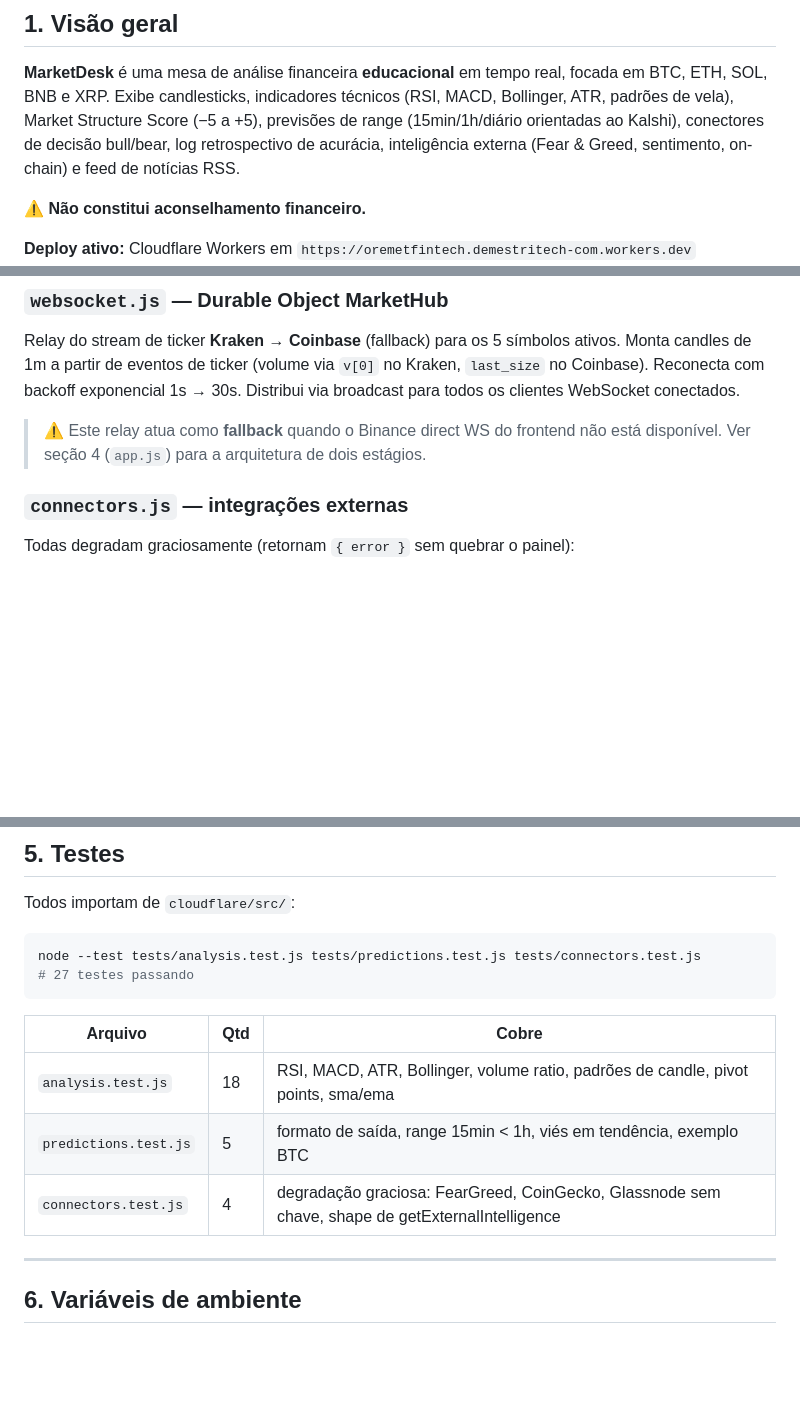
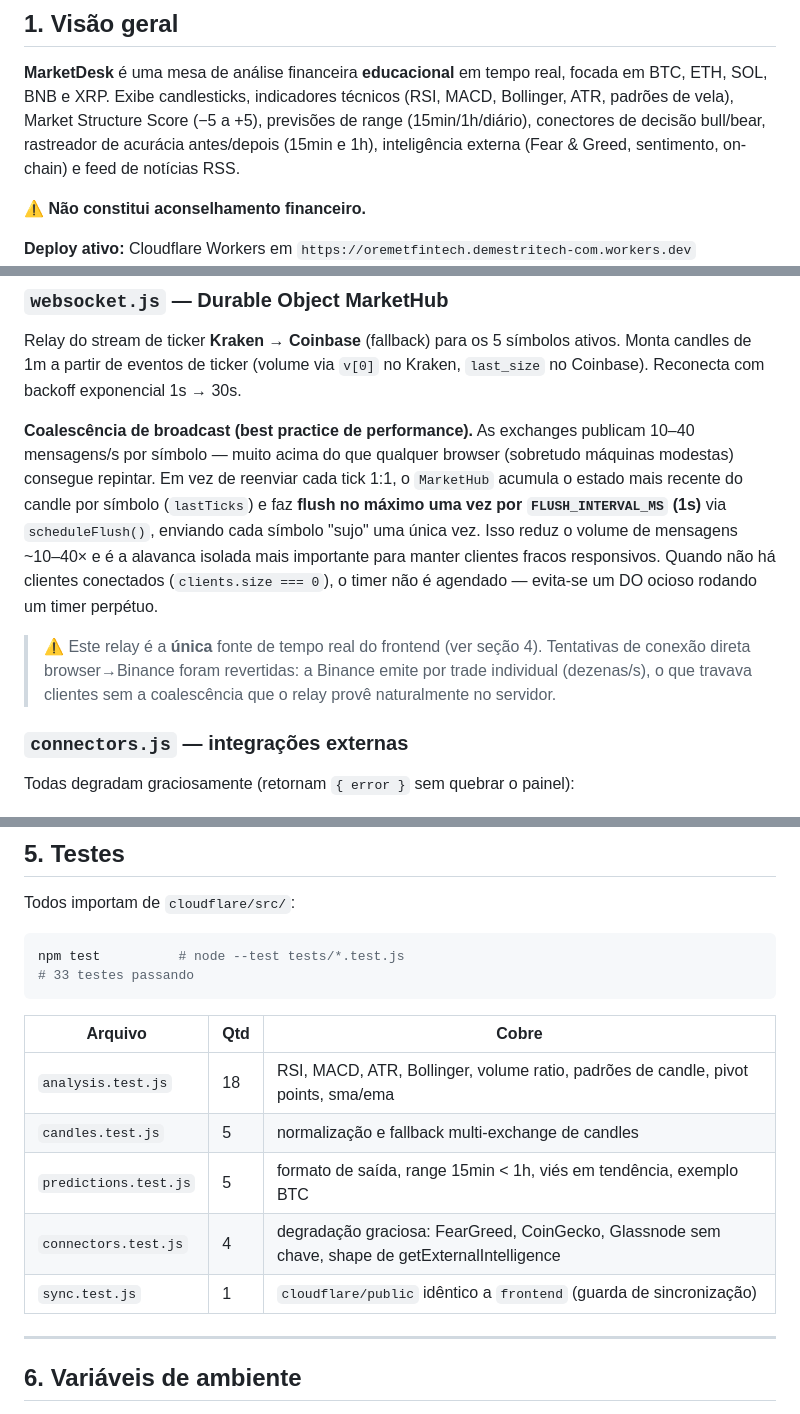
Before and after one commit to demestripaulo/oremetfintech, a Markdown page: marketdesk/DOCUMENTACAO.md, 3 parts joined by grey strips. GitHub-like rendering; blank space fills up the shorter version.

````diff
--- a/marketdesk/DOCUMENTACAO.md
+++ b/marketdesk/DOCUMENTACAO.md
@@ -10,8 +10,8 @@
 **MarketDesk** é uma mesa de análise financeira **educacional** em tempo real,
 focada em BTC, ETH, SOL, BNB e XRP. Exibe candlesticks, indicadores técnicos
 (RSI, MACD, Bollinger, ATR, padrões de vela), Market Structure Score (−5 a +5),
-previsões de range (15min/1h/diário orientadas ao Kalshi), conectores de decisão
-bull/bear, log retrospectivo de acurácia, inteligência externa (Fear & Greed,
+previsões de range (15min/1h/diário), conectores de decisão
+bull/bear, rastreador de acurácia antes/depois (15min e 1h), inteligência externa (Fear & Greed,
 sentimento, on-chain) e feed de notícias RSS.
 
 ⚠️ **Não constitui aconselhamento financeiro.**
@@ -119,10 +149,22 @@ Cache em memória de 5s, throttle mínimo de 120ms entre requisições.
 Relay do stream de ticker **Kraken → Coinbase** (fallback) para os 5 símbolos ativos.
 Monta candles de 1m a partir de eventos de ticker (volume via `v[0]` no Kraken,
 `last_size` no Coinbase). Reconecta com backoff exponencial 1s → 30s.
-Distribui via broadcast para todos os clientes WebSocket conectados.
 
-> ⚠️ Este relay atua como **fallback** quando o Binance direct WS do frontend
-> não está disponível. Ver seção 4 (`app.js`) para a arquitetura de dois estágios.
+**Coalescência de broadcast (best practice de performance).** As exchanges
+publicam 10–40 mensagens/s por símbolo — muito acima do que qualquer browser
+(sobretudo máquinas modestas) consegue repintar. Em vez de reenviar cada tick
+1:1, o `MarketHub` acumula o estado mais recente do candle por símbolo
+(`lastTicks`) e faz **flush no máximo uma vez por `FLUSH_INTERVAL_MS` (1s)** via
+`scheduleFlush()`, enviando cada símbolo "sujo" uma única vez. Isso reduz o
+volume de mensagens ~10–40× e é a alavanca isolada mais importante para manter
+clientes fracos responsivos. Quando não há clientes conectados
+(`clients.size === 0`), o timer não é agendado — evita-se um DO ocioso rodando
+um timer perpétuo.
+
+> ⚠️ Este relay é a **única** fonte de tempo real do frontend (ver seção 4).
+> Tentativas de conexão direta browser→Binance foram revertidas: a Binance
+> emite por trade individual (dezenas/s), o que travava clientes sem a
+> coalescência que o relay provê naturalmente no servidor.
 
 ### `connectors.js` — integrações externas
 
@@ -195,15 +249,17 @@ Altura do gráfico: `clamp(320px, 52vh, 620px)`.
 Todos importam de `cloudflare/src/`:
 
 ```bash
-node --test tests/analysis.test.js tests/predictions.test.js tests/connectors.test.js
-# 27 testes passando
+npm test          # node --test tests/*.test.js
+# 33 testes passando
 ```
 
 | Arquivo | Qtd | Cobre |
 |---|---|---|
 | `analysis.test.js` | 18 | RSI, MACD, ATR, Bollinger, volume ratio, padrões de candle, pivot points, sma/ema |
+| `candles.test.js` | 5 | normalização e fallback multi-exchange de candles |
 | `predictions.test.js` | 5 | formato de saída, range 15min < 1h, viés em tendência, exemplo BTC |
 | `connectors.test.js` | 4 | degradação graciosa: FearGreed, CoinGecko, Glassnode sem chave, shape de getExternalIntelligence |
+| `sync.test.js` | 1 | `cloudflare/public` idêntico a `frontend` (guarda de sincronização) |
 
 ---
 
````
Also changed, not shown: other parts of marketdesk/DOCUMENTACAO.md (+52 -10 lines).
